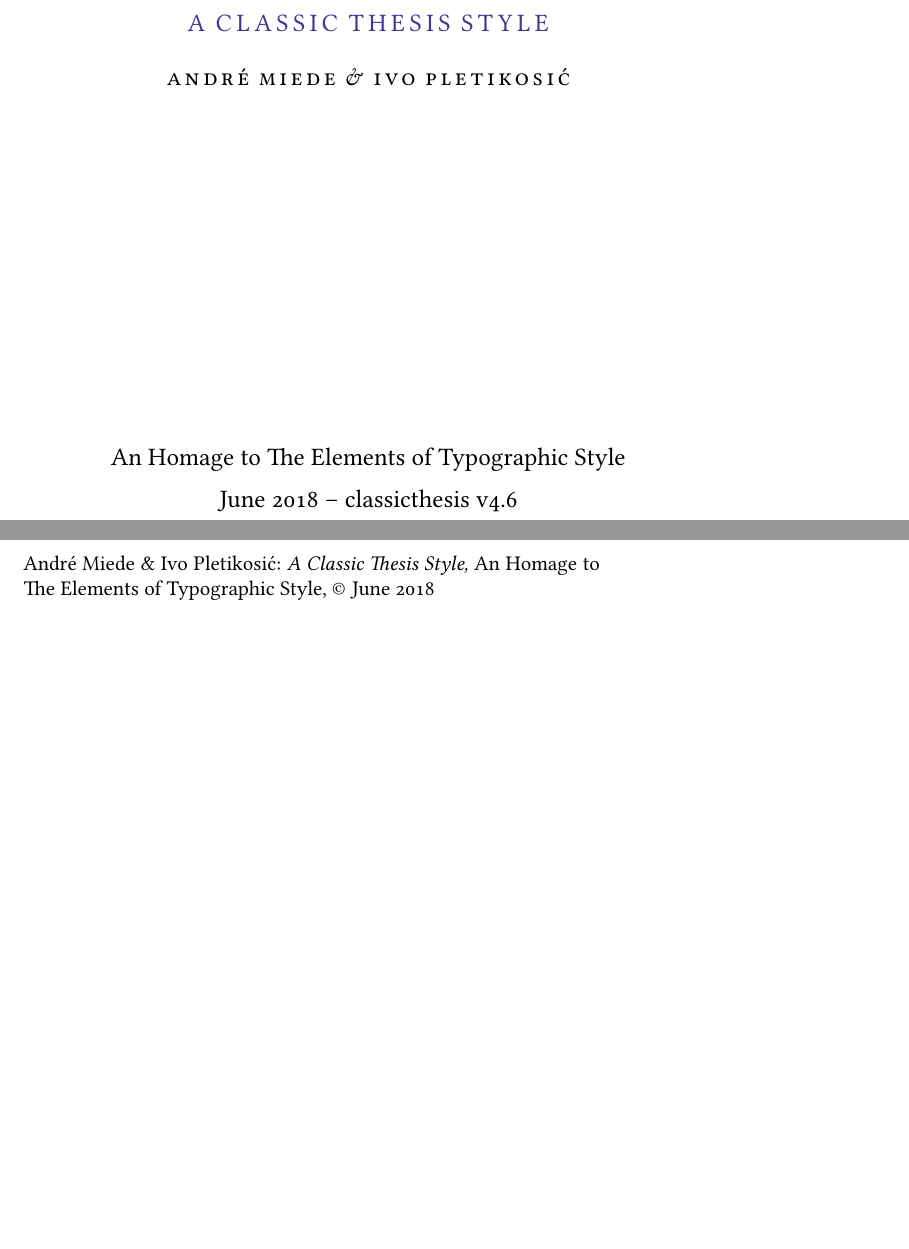
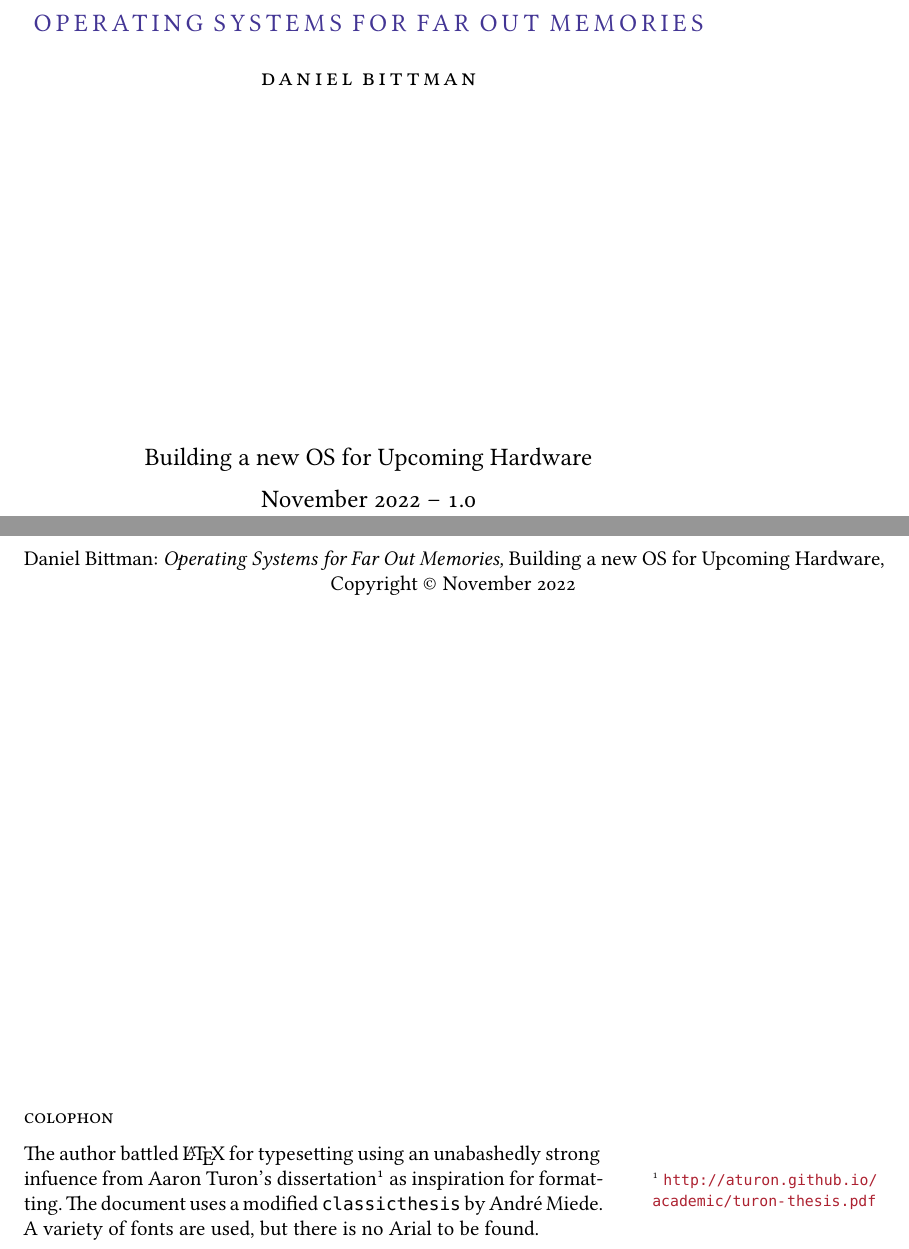
Before and after one commit to dbittman/dissertation, a LaTeX thesis (book/dbittman-dissertation.tex, which reads book/FrontBackmatter/Titleback.tex, book/classicthesis-config.tex): two parts of pages 2 and 3 of 14 before the commit and two parts of pages 1 and 2 of 13 after it, joined at a grey line, cut at the place of the change, the shorter picture padded with empty space. Compiled offline with XeLaTeX; a missing font is replaced by an installed copy or a similar font.

Commit message:
Updates.

```diff
--- a/book/FrontBackmatter/Titleback.tex
+++ b/book/FrontBackmatter/Titleback.tex
@@ -4,9 +4,25 @@
 
 \vfill
 
-\noindent\myName: \textit{\myTitle,} \mySubtitle, %\myDegree,
-\textcopyright\ \myTime
+\begingroup
+\begin{wide}
+    \begin{center}
+        \noindent\myName: \textit{\myTitle,} \mySubtitle, %\myDegree,
+        Copyright \textcopyright\ \myTime
+    \end{center}
+\end{wide}
+\endgroup
 
+\vfill
+
+\noindent\textsc{colophon}
+\medskip
+
+%TODO: cite
+\noindent The author battled \LaTeX\xspace for typesetting using an unabashedly strong infuence from Aaron
+Turon's dissertation\sidenote{\url{http://aturon.github.io/academic/turon-thesis.pdf}}
+as inspiration for formatting. The document uses a modified \texttt{classicthesis} by
+André Miede. A variety of fonts are used, but there is no Arial to be found.
 %\bigskip
 %
 %\noindent\spacedlowsmallcaps{Supervisors}: \\
--- a/book/classicthesis-config.tex
+++ b/book/classicthesis-config.tex
@@ -45,7 +45,7 @@
 % ****************************************************************************************************
 % 2. Personal data and user ad-hoc commands (insert your own data here)
 % ****************************************************************************************************
-\newcommand{\myTitle}{A Classic Thesis Style\xspace}
-\newcommand{\mySubtitle}{An Homage to The Elements of Typographic Style\xspace}
-\newcommand{\myDegree}{Doktor-Ingenieur (Dr.-Ing.)\xspace}
-\newcommand{\myName}{André Miede \& Ivo Pletikosić\xspace}
+\newcommand{\myTitle}{Operating Systems for Far Out Memories\xspace}
+\newcommand{\mySubtitle}{Building a new OS for Upcoming Hardware\xspace}
+%\newcommand{\myDegree}{Doktor-Ingenieur (Dr.-Ing.)\xspace}
+\newcommand{\myName}{Daniel Bittman\xspace}
@@ -193,7 +193,7 @@
   urlcolor=CTurl, linkcolor=CTlink, citecolor=CTcitation, %pagecolor=RoyalBlue,%
   %urlcolor=Black, linkcolor=Black, citecolor=Black, %pagecolor=Black,%
   pdftitle={\myTitle},%
-  pdfauthor={\textcopyright\ \myName, \myUni, \myFaculty},%
+  pdfauthor={\textcopyright\ \myName, \myUni},%
   pdfsubject={},%
   pdfkeywords={},%
   pdfcreator={pdfLaTeX},%
```
Also changed, not shown: book/dbittman-dissertation.tex (+1 -1 lines), Makefile, book/classicthesis-config.tex (18 more changed lines).
